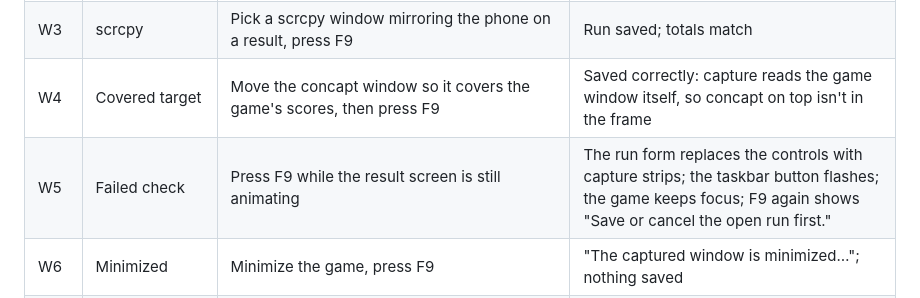
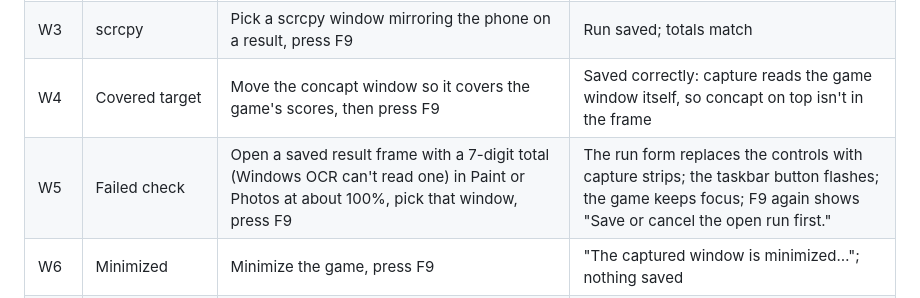
Before and after one commit to uzukisanzu/concapt, a Markdown page: docs/manual-test-checklist.md, the part around the change. GitHub-like rendering.

Commit message:
docs: force W5's failed check with a saved 7-digit frame
Co-Authored-By: Claude Opus 5.5 <noreply@anthropic.com>

```diff
--- a/docs/manual-test-checklist.md
+++ b/docs/manual-test-checklist.md
@@ -48,7 +48,7 @@ Run on the developer's PC with `flutter run -d windows`.
 | W2 | Auto-save | Pick the game, focus it, open a rehearsal result, press F9 | "Run 1 saved" over three totals that match the game; the game keeps focus |
 | W3 | scrcpy | Pick a scrcpy window mirroring the phone on a result, press F9 | Run saved; totals match |
 | W4 | Covered target | Move the concapt window so it covers the game's scores, then press F9 | Saved correctly: capture reads the game window itself, so concapt on top isn't in the frame |
-| W5 | Failed check | Press F9 while the result screen is still animating | The run form replaces the controls with capture strips; the taskbar button flashes; the game keeps focus; F9 again shows "Save or cancel the open run first." |
+| W5 | Failed check | Open a saved result frame with a 7-digit total (Windows OCR can't read one) in Paint or Photos at about 100%, pick that window, press F9 | The run form replaces the controls with capture strips; the taskbar button flashes; the game keeps focus; F9 again shows "Save or cancel the open run first." |
 | W6 | Minimized | Minimize the game, press F9 | "The captured window is minimized…"; nothing saved |
 | W7 | Closed | Close scrcpy, press F9 | "The captured window is gone…"; picker empty; after reopening scrcpy, Refresh lists it |
 | W8 | Hotkey conflict | Bind F9 in another app first, then Start capturing | "F9 is in use by another app…"; Change, press F10, and F10 captures |
```
